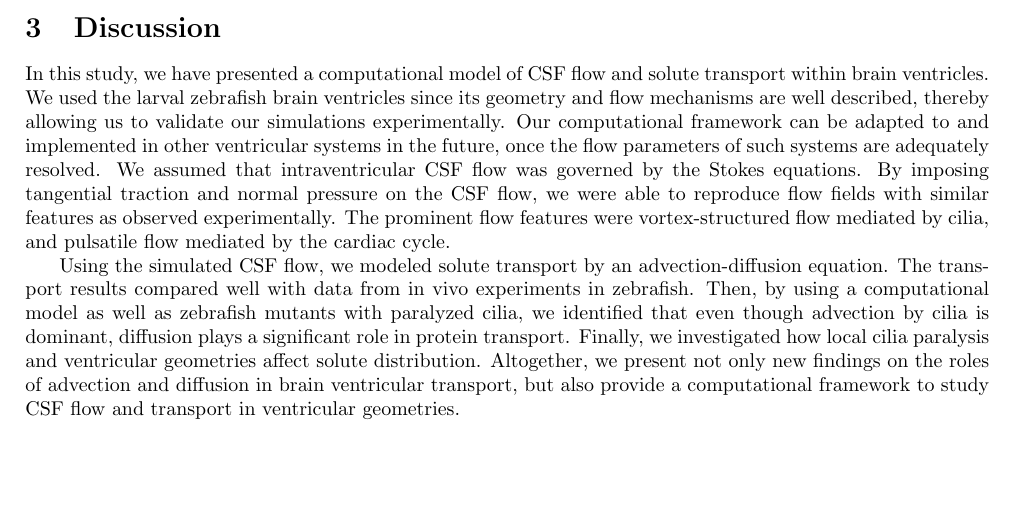
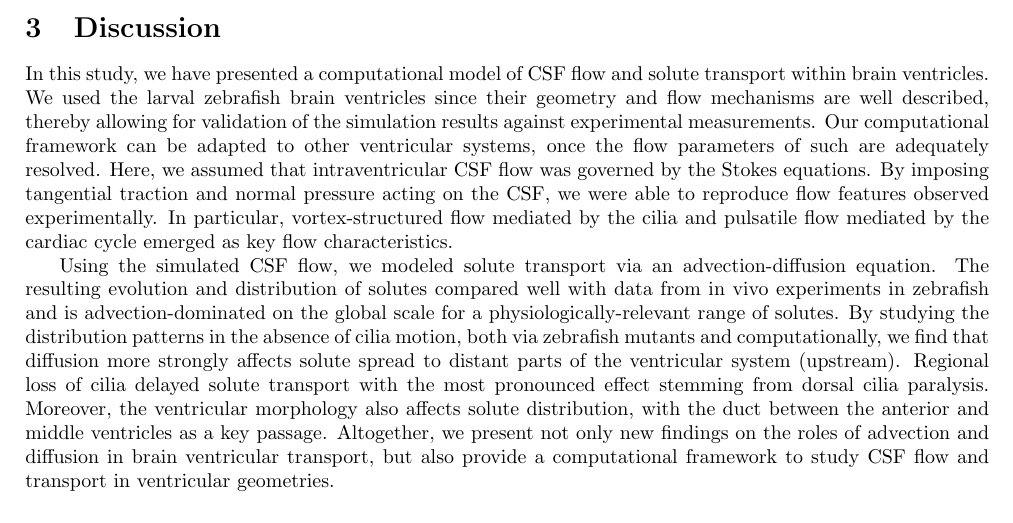
Before and after one commit to hherlyng/zebrafish-cilia-csf, a LaTeX document (paper/main.tex): part of page 9 of 32, cut so that both start at the same text, the shorter picture padded with empty space. Compiled offline with pdfLaTeX.

Commit message:
Updates in Discussion preface.

```diff
--- a/paper/main.tex
+++ b/paper/main.tex
@@ -567,29 +567,34 @@ individual zebrafish ventricles.
 
 \section{Discussion}
 In this study, we have presented a computational model of CSF flow and
-solute transport within brain ventricles.
-We used the larval zebrafish brain ventricles since its geometry and
-flow mechanisms are well described, thereby allowing us to validate
-our simulations experimentally. Our computational framework can be adapted to
-and implemented in other ventricular systems in the future,
-once the flow parameters of such systems
-are adequately resolved.
-We assumed that intraventricular CSF flow was governed
-by the Stokes equations.
-By imposing tangential traction and normal pressure
-on the CSF flow, we were able to reproduce flow fields with similar features
-as observed experimentally. The prominent flow features were vortex-structured flow
-mediated by cilia, and pulsatile flow mediated by the cardiac cycle.
-
-Using the simulated CSF flow, we modeled solute transport by an advection-diffusion equation.
-The transport results compared well with data from in vivo experiments in zebrafish.
-Then, by using a computational model as well as zebrafish mutants with paralyzed cilia,
-we identified that even though advection by cilia is dominant,
-diffusion plays a significant role in protein transport.
-Finally, we investigated how local cilia paralysis and ventricular geometries
-affect solute distribution. Altogether, we present not only new findings on the roles of
-advection and diffusion in brain ventricular transport, but also provide a
-computational framework to study CSF flow and transport in ventricular geometries.
+solute transport within brain ventricles.  We used the larval
+zebrafish brain ventricles since their geometry and flow mechanisms are
+well described, thereby allowing for validation of the simulation
+results against experimental measurements. Our computational framework
+can be adapted to other ventricular systems, once the flow parameters
+of such are adequately resolved. Here, we assumed that
+intraventricular CSF flow was governed by the Stokes equations. By
+imposing tangential traction and normal pressure acting on the CSF, we
+were able to reproduce flow features observed experimentally. In
+particular, vortex-structured flow mediated by the cilia and pulsatile
+flow mediated by the cardiac cycle emerged as key flow characteristics.
+
+Using the simulated CSF flow, we modeled solute transport via an
+advection-diffusion equation. The resulting evolution and distribution
+of solutes compared well with data from in vivo experiments in
+zebrafish and is advection-dominated on the global scale for a
+physiologically-relevant range of solutes. By studying the
+distribution patterns in the absence of cilia motion, both via
+zebrafish mutants and computationally, we find that diffusion more
+strongly affects solute spread to distant parts of the ventricular
+system (upstream). Regional loss of cilia delayed solute transport
+with the most pronounced effect stemming from dorsal cilia
+paralysis. Moreover, the ventricular morphology also affects solute
+distribution, with the duct between the anterior and middle ventricles
+as a key passage. Altogether, we present not only new findings on the
+roles of advection and diffusion in brain ventricular transport, but
+also provide a computational framework to study CSF flow and transport
+in ventricular geometries.
 
 \subsection{The roles of advection and diffusion in brain ventricular solute transport}
 To investigate brain ventricular solute transport, we quantified transport
```
